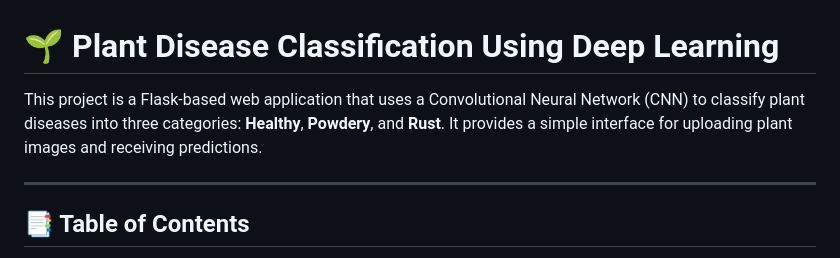
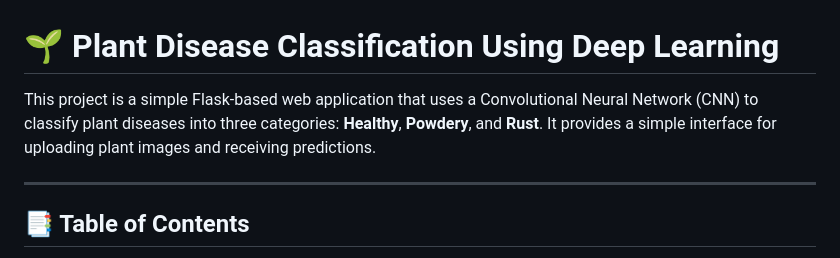
Before and after one commit to nikfury27/Plant-Disease-Classification-Using-Deep-Learning, a Markdown page: README.md, the part around the change. GitHub-like rendering.

```diff
--- a/README.md
+++ b/README.md
@@ -1,6 +1,6 @@
 # 🌱 Plant Disease Classification Using Deep Learning
 
-This project is a Flask-based web application that uses a Convolutional Neural Network (CNN) to classify plant diseases into three categories: **Healthy**, **Powdery**, and **Rust**. It provides a simple interface for uploading plant images and receiving predictions.
+This project is a simple Flask-based web application that uses a Convolutional Neural Network (CNN) to classify plant diseases into three categories: **Healthy**, **Powdery**, and **Rust**. It provides a simple interface for uploading plant images and receiving predictions.
 
 ---
 
```
